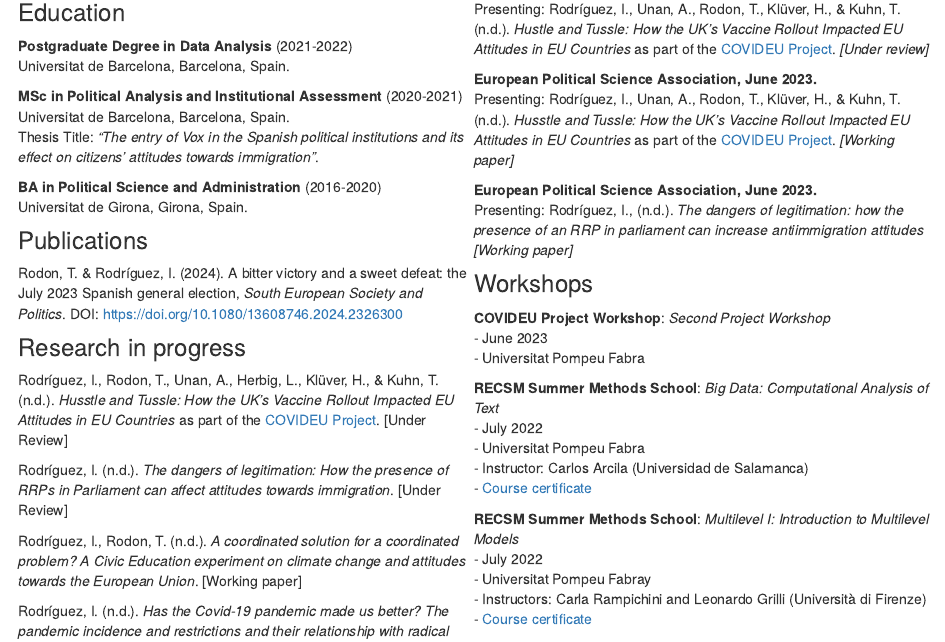
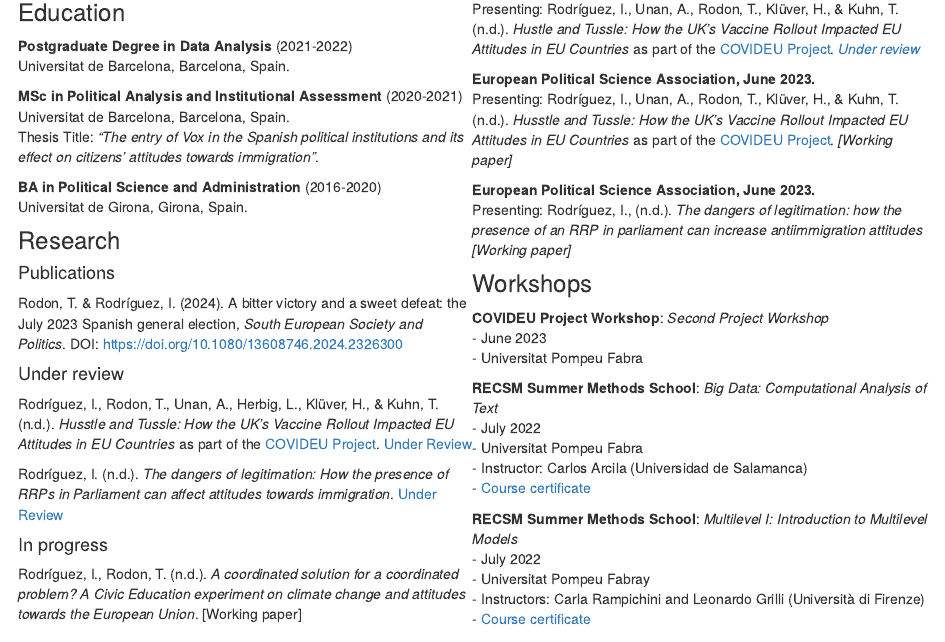
Before and after one commit to irenerodriguezlopez/irenerodriguezlopez.github.io, an R Markdown document (cv.Rmd): the page in a window 1100 px wide, from 280 px down. Rendered offline with R 4.5, knitr and Pandoc, with nearby package versions.

Commit message:
change sections

```diff
--- a/cv.Rmd
+++ b/cv.Rmd
@@ -17,15 +17,20 @@ title: "My CV"
 
 **BA in Political Science and Administration** (2016-2020) <br> Universitat de Girona, Girona, Spain.
 
-### Publications
+### Research
+
+#### Publications
 
 Rodon, T. & Rodríguez, I. (2024). A bitter victory and a sweet defeat: the July 2023 Spanish general election, *South European Society and Politics*. DOI: https://doi.org/10.1080/13608746.2024.2326300
 
-### Research in progress
+#### Under review
 
 Rodríguez, I., Rodon, T., Unan, A., Herbig, L., Klüver, H., & Kuhn, T. (n.d.). *Husstle and Tussle: How the UK's Vaccine Rollout Impacted EU Attitudes in EU Countries* as part of the [COVIDEU Project](https://www.covideu.info). [Under Review]
 
 Rodríguez, I. (n.d.). *The dangers of legitimation: How the presence of RRPs in Parliament can affect attitudes towards immigration*. [Under Review]
+
+
+#### In progress
 
 Rodríguez, I., Rodon, T. (n.d.). *A coordinated solution for a coordinated problem? A Civic Education experiment on climate change and attitudes towards the European Union*. [Working paper]
 
```
Also changed, not shown: 2 other files.
